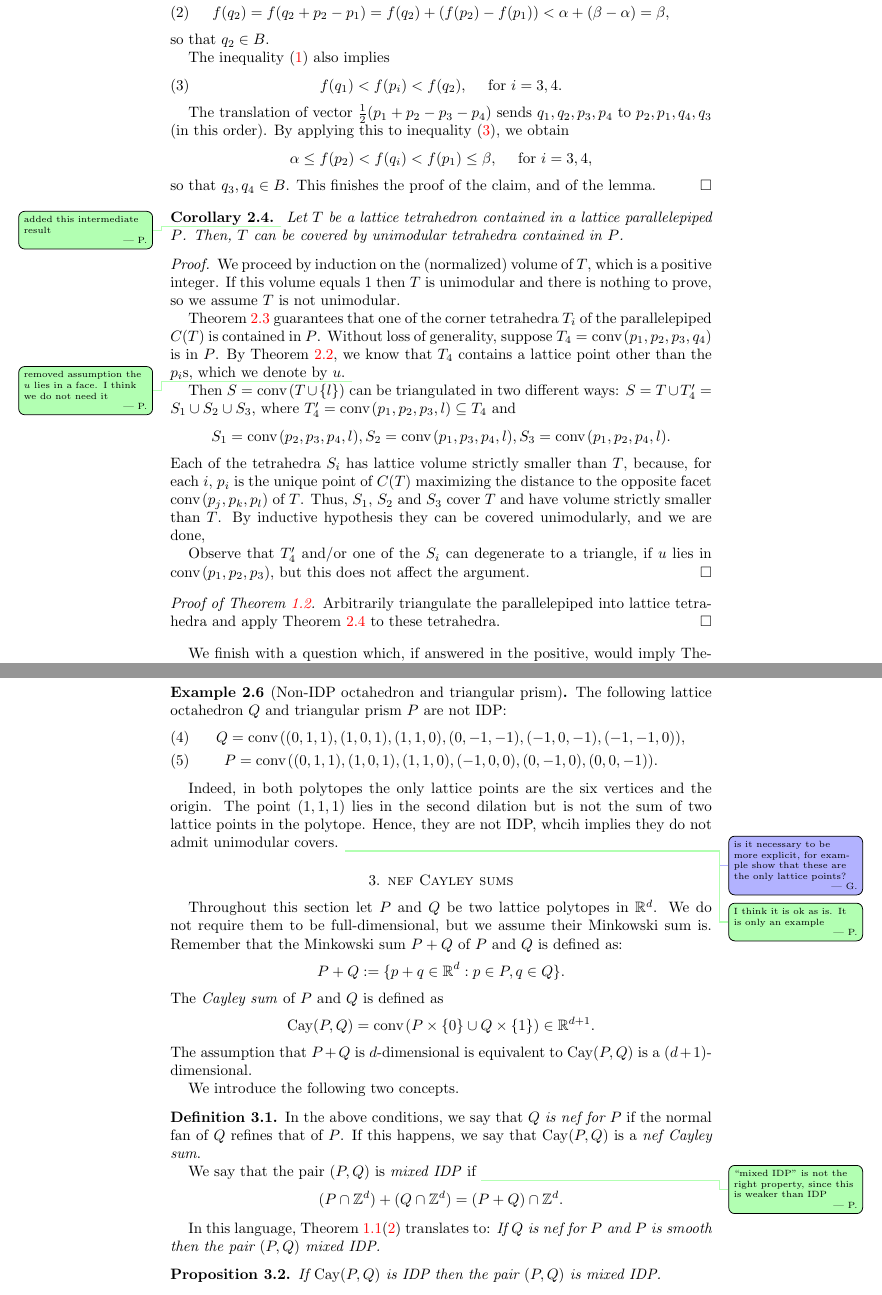
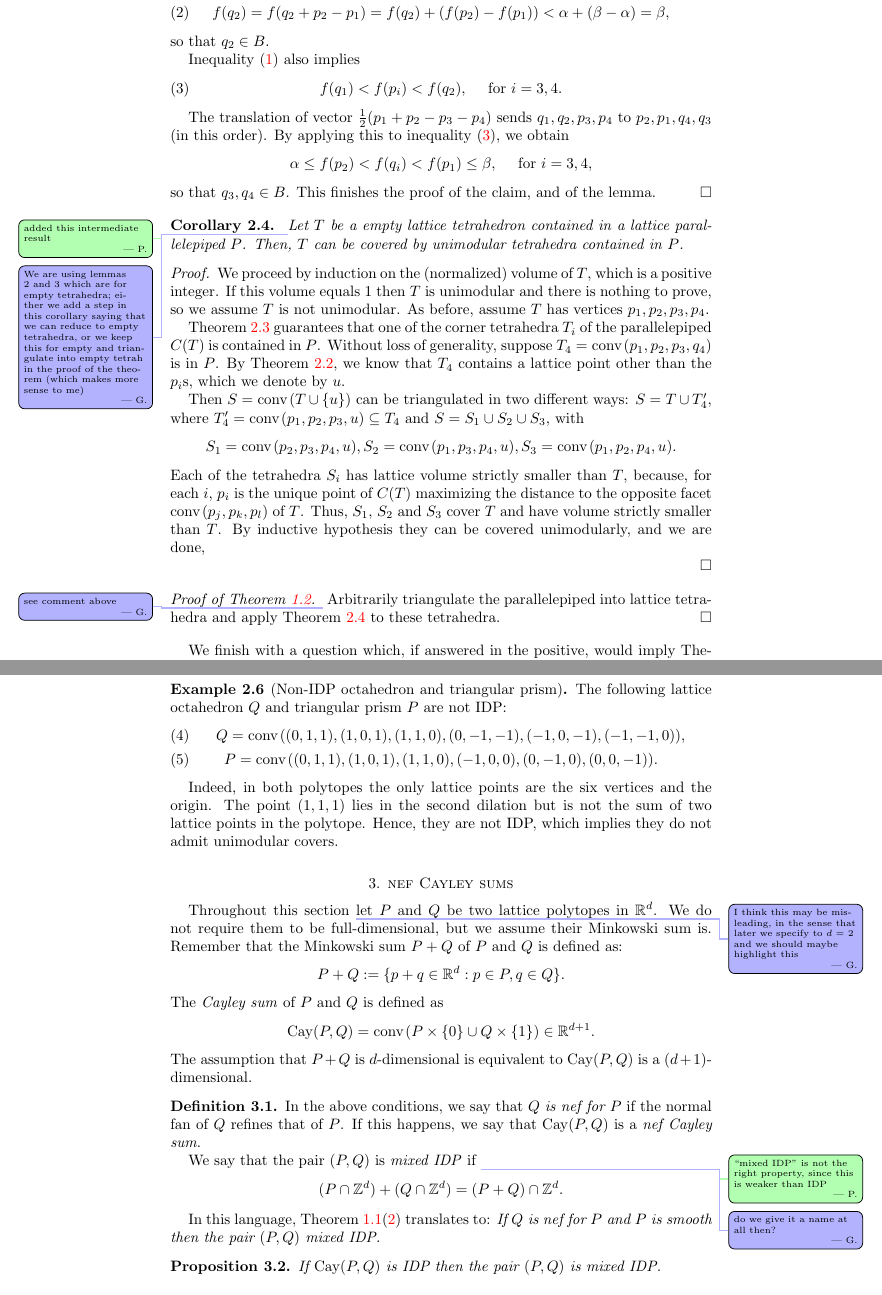
Before and after one commit to santosf/unimodular-covers2, a LaTeX paper (unimodular-covers.tex): two parts of pages 4 and 5 of 10, joined at a grey line, cut so that both start at the same text. Compiled offline with pdfLaTeX.

Commit message:
small corrections

```diff
--- a/unimodular-covers.tex
+++ b/unimodular-covers.tex
@@ -327,7 +327,7 @@ f(q_2) = f(q_2+p_2-p_1) = f(q_2)+(f(p_2)-f(p_1)) < \alpha + (\beta-\alpha) = \be
 \end{gather}
 so that $q_2 \in B$.
 
-The inequality \eqref{eq:first} also implies
+Inequality \eqref{eq:first} also implies
 \begin{equation}
 \label{eq:third}
 f(q_1) <  f(p_i) < f(q_2), \quad\text{ for $i=3,4$}.
@@ -368,33 +368,32 @@ This finishes the proof of the claim, and of the lemma.
 \begin{corollary}
 \label{coro:coverpara}
 \paco{added this intermediate result}
-Let $T$ be a lattice tetrahedron contained in a lattice parallelepiped $P$. Then, $T$ can be covered by unimodular tetrahedra contained in $P$.
+\giulia{We are using lemmas 2 and 3 which are for empty tetrahedra; either we add a step in this corollary saying that we can reduce to empty tetrahedra, or we keep this for empty and triangulate into empty tetrah in the proof of the theorem (which makes more sense to me)}
+Let $T$ be a empty lattice tetrahedron contained in a lattice parallelepiped $P$. Then, $T$ can be covered by unimodular tetrahedra contained in $P$.
 \end{corollary}
 
 \begin{proof}
-We proceed by induction on the (normalized) volume of $T$, which is a positive integer. If this volume equals $1$ then $T$ is unimodular and there is nothing to prove, so we assume $T$ is not unimodular.
+We proceed by induction on the (normalized) volume of $T$, which is a positive integer. If this volume equals $1$ then $T$ is unimodular and there is nothing to prove, so we assume $T$ is not unimodular. As before, assume $T$ has vertices $p_1, p_2, p_3, p_4$.
 
 \Cref{lemma:3<4} guarantees that one of the corner tetrahedra $T_i$ of the parallelepiped $C(T)$ is contained in $P$. Without loss of generality, suppose $T_4 = \conv(p_1, p_2, p_3,q_4)$ is in $P$. By \Cref{lemma:corner}, we know that $T_4$ contains a lattice point other than the $p_i$s, which we denote by $u$.
 %Observe that from the proof of \Cref{lemma:corner} we know more: $u$ lies in the face $\conv(p_1, p_2, q_4)$.\giulia{we need this for the volume computation below. perhaps it should be made explicit in the statemente of the lemma...}
-\paco{removed assumption the $u$ lies in a face. I think we do not need it}
 
-Then $S=\conv(T\cup \{l\})$ can be triangulated in two different ways: $S=T \cup T'_4 = S_1 \cup S_2 \cup S_3$, where $T'_4 = \conv(p_1, p_2, p_3, l) \subseteq T_4$ and
+Then $S=\conv(T\cup \{u\})$ can be triangulated in two different ways: $S=T \cup T'_4$, where $T'_4 = \conv(p_1, p_2, p_3, u) \subseteq T_4$ and $S= S_1 \cup S_2 \cup S_3$, with
 \[
-S_1= \conv(p_2,p_3,p_4, l),
-S_2=\conv(p_1,p_3,p_4, l),
-S_3=\conv(p_1,p_2,p_4, l).
+S_1= \conv(p_2,p_3,p_4, u),
+S_2=\conv(p_1,p_3,p_4, u),
+S_3=\conv(p_1,p_2,p_4, u).
 \]
 Each of the tetrahedra $S_i$ has lattice volume strictly smaller than $T$, because, for each $i$, $p_i$ is the unique point of $C(T)$ maximizing the distance to the opposite facet $\conv(p_j,p_k,p_l)$ of $T$. Thus, $S_1$, $S_2$ and $S_3$ cover $T$ and have volume strictly smaller than $T$. By inductive hypothesis they can be covered unimodularly, and we are done,
 
-Observe that  $T'_4$ and/or one of the $S_i$ can degenerate to a triangle, if $u$ lies in $\conv(p_1,p_2,p_3)$,
-but this does not affect the argument.
+%Observe that  $T'_4$ and/or one of the $S_i$ can degenerate to a triangle, if $u$ lies in $\conv(p_1,p_2,p_3)$, but this does not affect the argument.
 %
 %: indeed, $\Vol(S_3)=\Vol(T'_4)$, since these tetrahedra have a common face $\conv(p_1, p_2, l)$ and the remaining vertex is at distance one from this face in both. Now $T'_4$ is contained in $T_4$, and we know that each corner tetrahedron $T_i$ has volume half that of $T$. The remaining two tetrahedra $S_1$ and $S_2$ must therefore have volume summing to that of $T$, and therefore each has volume strictly less than $T$.
 \end{proof}
 
-\begin{proof}[Proof of \Cref{thm:parallelepipeds}]
+\begin{proof}[Proof of \Cref{thm:parallelepipeds}]\giulia{see comment above}
 Arbitrarily triangulate the parallelepiped into lattice tetrahedra and apply \Cref{coro:coverpara} to these tetrahedra.
-%Let $P \subseteq \R^3$ be a lattice parallelepiped. It can be triangulated into empty lattice tetrahedra, simply by taking a triangulation which uses all lattice points as vertices.  If all the tetrahedra in the triangulation are unimodular we are done. Otherwise, suppose $T$ is an empty tetrahedron in the triangulation which is not unimodular. \Cref{lemma:3<4} guarantees that one of the corner tetrahedra $T_i$ of the parallelepiped $C(T)$ circumscribed to $T$ is contained in $P$. Without loss of generality, suppose $T_4 = \conv(p_1, p_2, p_3,q_4)$ is in $P$. By \Cref{lemma:corner}, we know that $T_4$ contains a lattice point, which we denote by $u$. Observe that from the proof of \Cref{lemma:corner} we know more: $u$ lies in the face $\conv(p_1, p_2, q_4)$.\giulia{we need this for the volume computation below. perhaps it should be made explicit in the statemente of the lemma...}
+%Let $P \subseteq \R^3$ be a lattice parallelepiped. It can be triangulated into empty lattice tetrahedra, simply by taking a triangulation which uses all lattice points as vertices.  If all the tetrahedra in the triangulation are unimodular we are done. Otherwise, suppose $T$ is an empty tetrahedron in the triangulation which is not unimodular. \Cref{lemma:3<4} guarantees that one of the corner tetrahedra $T_i$ of the parallelepiped $C(T)$ circumscribed to $T$ is contained in $P$. Without loss of generality, suppose $T_4 = \conv(p_1, p_2, p_3,q_4)$ is in $P$. By \Cref{lemma:corner}, we know that $T_4$ contains a lattice point, which we denote by $u$.
 %
 %
 %This allows us to cover $T$ with lattice simplices of smaller volume recursively, until it is covered by unimodular ones.
@@ -424,15 +423,13 @@ Q= \conv((0,1,1),(1,0,1),(1,1,0),(0,-1,-1),(-1,0,-1),(-1,-1,0)),\\
 P=\conv((0,1,1),(1,0,1),(1,1,0),(-1,0,0),(0,-1,0),(0,0,-1)).
 \end{gather}
 
-Indeed, in both polytopes the only lattice points are the six vertices and the origin. The point $(1,1,1)$ lies in the second dilation but is not the sum of two lattice points in the polytope. Hence, they are not IDP, whcih implies they do not admit unimodular covers.
-\giulia{is it necessary to be more explicit, for example show that these are the only lattice points?}
-\paco{I think it is ok as is. It is only an example}
+Indeed, in both polytopes the only lattice points are the six vertices and the origin. The point $(1,1,1)$ lies in the second dilation but is not the sum of two lattice points in the polytope. Hence, they are not IDP, which implies they do not admit unimodular covers.
 \end{example}
 
 \section{nef Cayley sums}
 \label{sec:cayley}
 
-Throughout this section let $P$ and $Q$ be two lattice polytopes in $\R^d$. We do not require them to be full-dimensional, but we assume their Minkowski sum is. Remember that the Minkowski sum $P+Q$ of $P$ and $Q$ is defined as:
+Throughout this section \giulia{I think this may be misleading, in the sense that later we specify to $d=2$ and we should maybe highlight this} let $P$ and $Q$ be two lattice polytopes in $\R^d$. We do not require them to be full-dimensional, but we assume their Minkowski sum is. Remember that the Minkowski sum $P+Q$ of $P$ and $Q$ is defined as:
 \[
 P + Q := \{ p+q \in \R^d: p\in P, q \in Q\}.
 \]
@@ -442,13 +439,12 @@ The \emph{Cayley sum} of $P$ and $Q$ is defined as
 \]
 The assumption that $P+Q$ is $d$-dimensional is equivalent to $\cayley (P,Q)$ is a $(d+1)$-dimensional.
 
-We introduce the following two concepts.
 
 \begin{definition}
 In the above conditions, we say that $Q$ \emph{is nef for $P$} if the normal fan of $Q$ refines that of $P$. If this happens, we say that $\cayley(P,Q)$ is a \emph{nef Cayley sum}.
 
 We say that the pair $(P,Q)$ is \emph{mixed IDP} if
-\paco{``mixed IDP'' is not the right property, since this is weaker than IDP}
+\paco{``mixed IDP'' is not the right property, since this is weaker than IDP} \giulia{do we give it a name at all then?}
 \[
 (P\cap \Z^d) + (Q\cap \Z^d) = (P+Q)\cap \Z^d.
 \]
```
